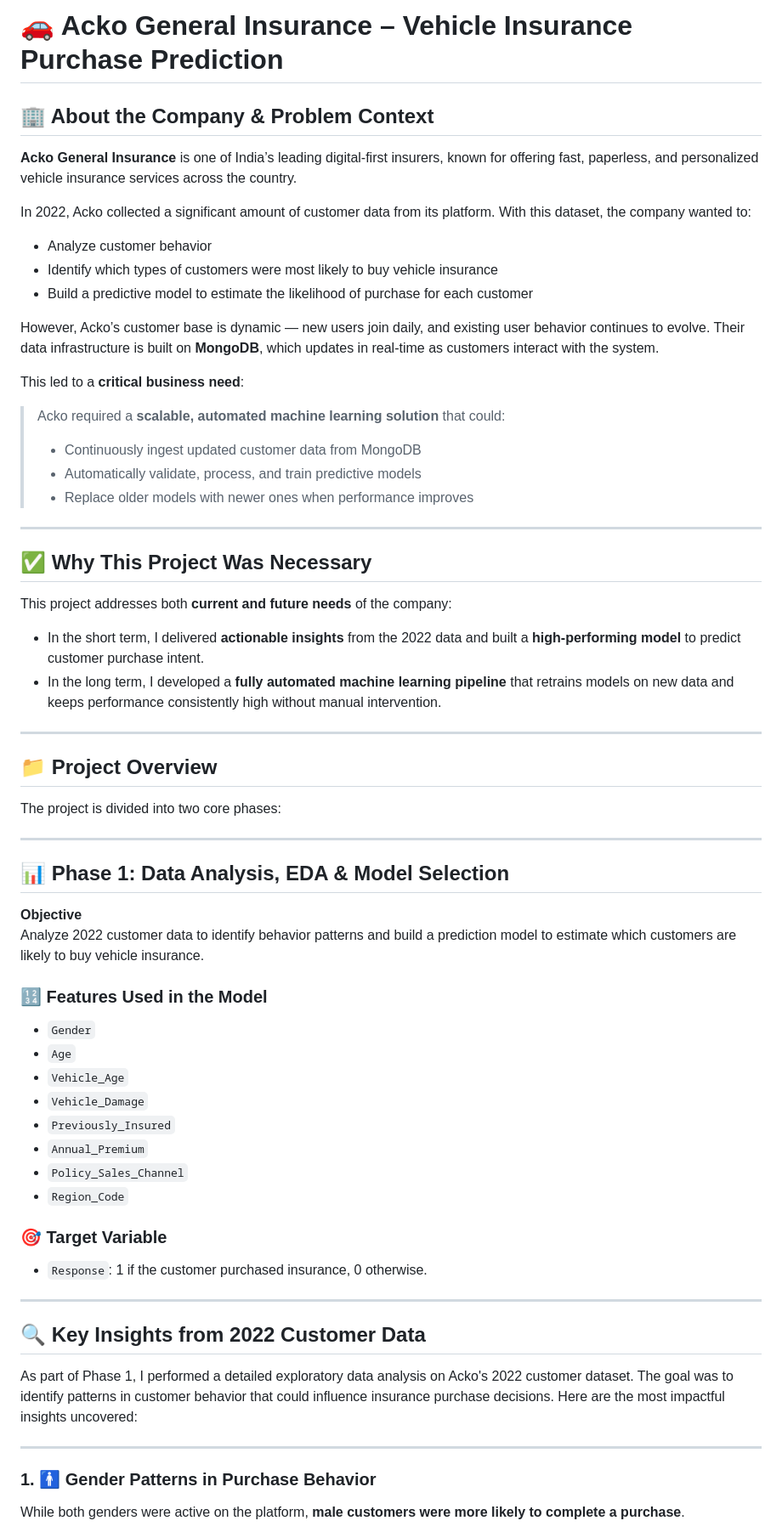
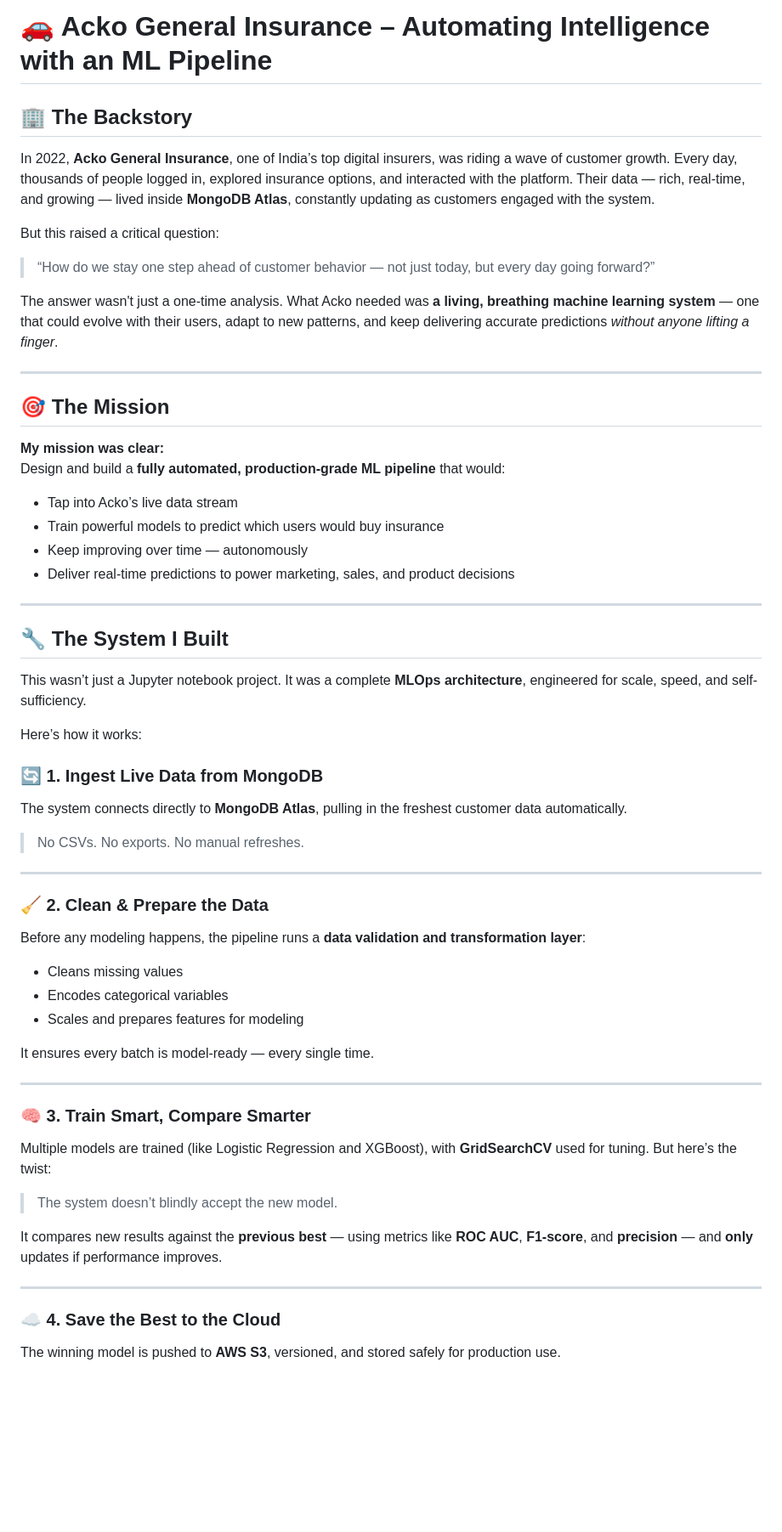
Before and after one commit to RishabhParakh/Acko-Vehicle-Insurance-Purchase-Prediction, a Markdown page: README.md, the part around one of its changes. Shown at 85% size. Rendered like a GitHub page; blank space fills up the shorter version.

```diff
--- a/README.md
+++ b/README.md
@@ -1,65 +1,66 @@
-# 🚗 Acko General Insurance – Vehicle Insurance Purchase Prediction
+# 🚗 Acko General Insurance – Automating Intelligence with an ML Pipeline
 
-## 🏢 About the Company & Problem Context
+## 🏢 The Backstory
 
-**Acko General Insurance** is one of India’s leading digital-first insurers, known for offering fast, paperless, and personalized vehicle insurance services across the country.
+In 2022, **Acko General Insurance**, one of India’s top digital insurers, was riding a wave of customer growth. Every day, thousands of people logged in, explored insurance options, and interacted with the platform. Their data — rich, real-time, and growing — lived inside **MongoDB Atlas**, constantly updating as customers engaged with the system.
 
-In 2022, Acko collected a significant amount of customer data from its platform. With this dataset, the company wanted to:
-- Analyze customer behavior
-- Identify which types of customers were most likely to buy vehicle insurance
-- Build a predictive model to estimate the likelihood of purchase for each customer
+But this raised a critical question:
 
-However, Acko’s customer base is dynamic — new users join daily, and existing user behavior continues to evolve. Their data infrastructure is built on **MongoDB**, which updates in real-time as customers interact with the system.
+> “How do we stay one step ahead of customer behavior — not just today, but every day going forward?”
 
-This led to a **critical business need**:
-> Acko required a **scalable, automated machine learning solution** that could:
-> - Continuously ingest updated customer data from MongoDB
-> - Automatically validate, process, and train predictive models
-> - Replace older models with newer ones when performance improves
+The answer wasn't just a one-time analysis. What Acko needed was **a living, breathing machine learning system** — one that could evolve with their users, adapt to new patterns, and keep delivering accurate predictions *without anyone lifting a finger*.
 
 ---
 
-## ✅ Why This Project Was Necessary
+## 🎯 The Mission
 
-This project addresses both **current and future needs** of the company:
-- In the short term, I delivered **actionable insights** from the 2022 data and built a **high-performing model** to predict customer purchase intent.
-- In the long term, I developed a **fully automated machine learning pipeline** that retrains models on new data and keeps performance consistently high without manual intervention.
+**My mission was clear:**
+Design and build a **fully automated, production-grade ML pipeline** that would:
+
+- Tap into Acko’s live data stream
+- Train powerful models to predict which users would buy insurance
+- Keep improving over time — autonomously
+- Deliver real-time predictions to power marketing, sales, and product decisions
 
 ---
 
-## 📁 Project Overview
+## 🔧 The System I Built
 
-The project is divided into two core phases:
+This wasn’t just a Jupyter notebook project. It was a complete **MLOps architecture**, engineered for scale, speed, and self-sufficiency.
+
+Here’s how it works:
+
+### 🔄 1. Ingest Live Data from MongoDB
+
+The system connects directly to **MongoDB Atlas**, pulling in the freshest customer data automatically.
+
+> No CSVs. No exports. No manual refreshes.
 
 ---
 
-## 📊 Phase 1: Data Analysis, EDA & Model Selection
+### 🧹 2. Clean & Prepare the Data
 
-**Objective**
-Analyze 2022 customer data to identify behavior patterns and build a prediction model to estimate which customers are likely to buy vehicle insurance.
+Before any modeling happens, the pipeline runs a **data validation and transformation layer**:
 
-### 🔢 Features Used in the Model
-- `Gender`
-- `Age`
-- `Vehicle_Age`
-- `Vehicle_Damage`
-- `Previously_Insured`
-- `Annual_Premium`
-- `Policy_Sales_Channel`
-- `Region_Code`
+- Cleans missing values
+- Encodes categorical variables
+- Scales and prepares features for modeling
 
-### 🎯 Target Variable
-- `Response`: 1 if the customer purchased insurance, 0 otherwise.
+It ensures every batch is model-ready — every single time.
 
 ---
 
-## 🔍 Key Insights from 2022 Customer Data
+### 🧠 3. Train Smart, Compare Smarter
 
-As part of Phase 1, I performed a detailed exploratory data analysis on Acko's 2022 customer dataset. The goal was to identify patterns in customer behavior that could influence insurance purchase decisions. Here are the most impactful insights uncovered:
+Multiple models are trained (like Logistic Regression and XGBoost), with **GridSearchCV** used for tuning. But here’s the twist:
+
+> The system doesn’t blindly accept the new model.
+
+It compares new results against the **previous best** — using metrics like **ROC AUC**, **F1-score**, and **precision** — and **only** updates if performance improves.
 
 ---
 
-### 1. 🚹 Gender Patterns in Purchase Behavior
+### ☁️ 4. Save the Best to the Cloud
 
-While both genders were active on the platform, **male customers were more likely to complete a purchase**.
+The winning model is pushed to **AWS S3**, versioned, and stored safely for production use.
 
```
Also changed, not shown: other parts of README.md (+64 -73 lines).
